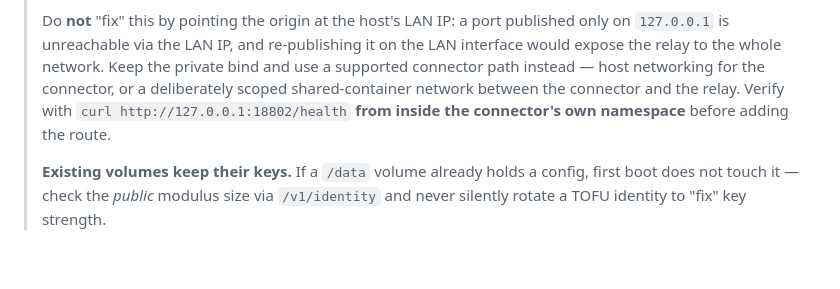
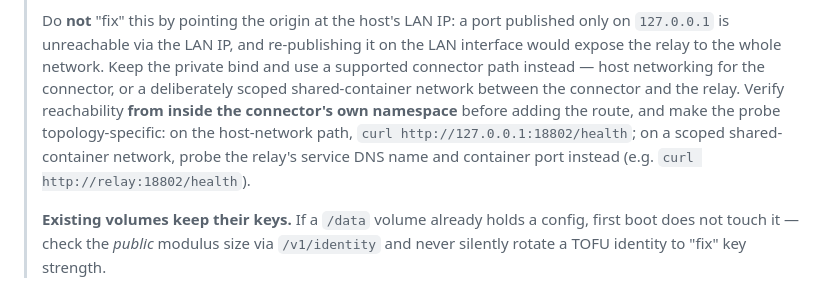
Before and after one commit to adroidian/clack, a Markdown page: docker/README.md, the part around the change. GitHub-like rendering; blank space fills up the shorter version.

Commit message:
docker: make connector health probe topology-specific (host-network vs shared-container network)

```diff
--- a/docker/README.md
+++ b/docker/README.md
@@ -52,8 +52,11 @@ reaches the relay at `http://127.0.0.1:18802` with no extra config.
 > whole network. Keep the private bind and use a supported connector
 > path instead — host networking for the connector, or a deliberately
 > scoped shared-container network between the connector and the relay.
-> Verify with `curl http://127.0.0.1:18802/health` **from inside the
-> connector's own namespace** before adding the route.
+> Verify reachability **from inside the connector's own namespace**
+> before adding the route, and make the probe topology-specific: on the
+> host-network path, `curl http://127.0.0.1:18802/health`; on a scoped
+> shared-container network, probe the relay's service DNS name and
+> container port instead (e.g. `curl http://relay:18802/health`).
 >
 > **Existing volumes keep their keys.** If a `/data` volume already holds
 > a config, first boot does not touch it — check the *public* modulus
```
